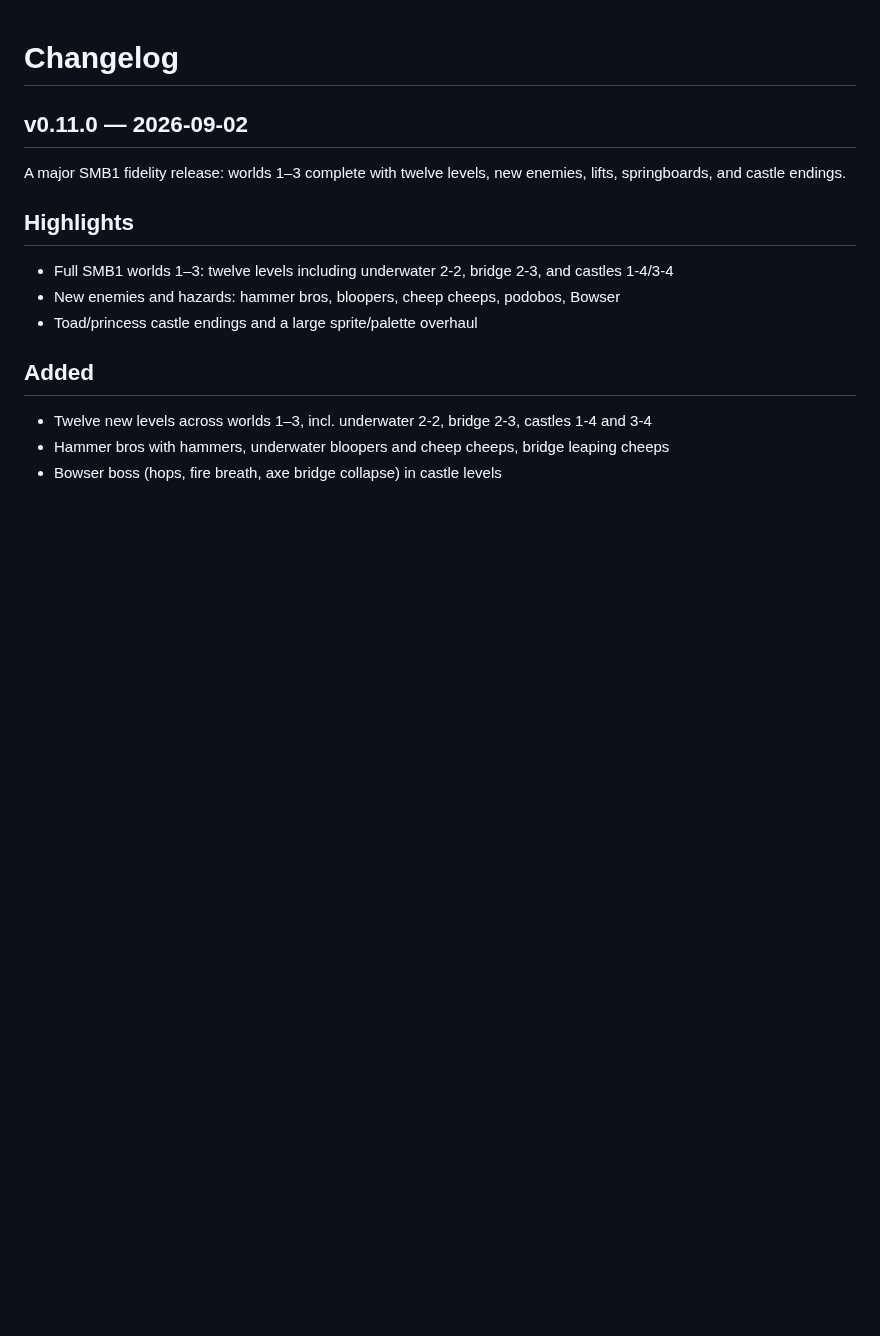
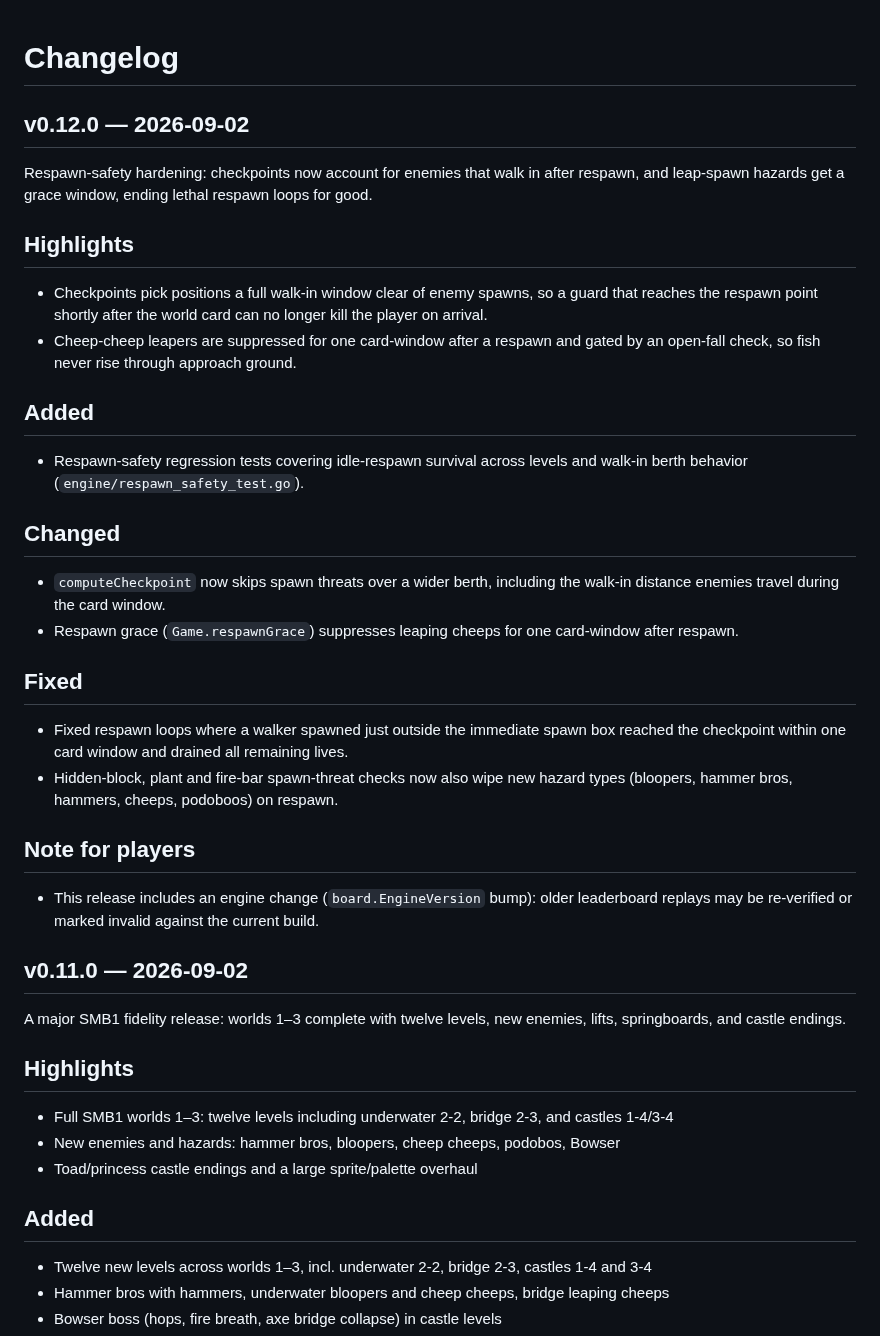
Before and after one commit to Daviey/mario, a Markdown page: CHANGELOG.md, the part around the change. Drawn GitHub-style; blank space fills up the shorter version.

Commit message:
changelog: v0.12.0

```diff
--- a/CHANGELOG.md
+++ b/CHANGELOG.md
@@ -1,4 +1,32 @@
 # Changelog
+
+## v0.12.0 — 2026-09-02
+
+Respawn-safety hardening: checkpoints now account for enemies that walk in after respawn, and leap-spawn hazards get a grace window, ending lethal respawn loops for good.
+
+## Highlights
+
+- Checkpoints pick positions a full walk-in window clear of enemy spawns, so a guard that reaches the respawn point shortly after the world card can no longer kill the player on arrival.
+- Cheep-cheep leapers are suppressed for one card-window after a respawn and gated by an open-fall check, so fish never rise through approach ground.
+
+## Added
+
+- Respawn-safety regression tests covering idle-respawn survival across levels and walk-in berth behavior (`engine/respawn_safety_test.go`).
+
+## Changed
+
+- `computeCheckpoint` now skips spawn threats over a wider berth, including the walk-in distance enemies travel during the card window.
+- Respawn grace (`Game.respawnGrace`) suppresses leaping cheeps for one card-window after respawn.
+
+## Fixed
+
+- Fixed respawn loops where a walker spawned just outside the immediate spawn box reached the checkpoint within one card window and drained all remaining lives.
+- Hidden-block, plant and fire-bar spawn-threat checks now also wipe new hazard types (bloopers, hammer bros, hammers, cheeps, podoboos) on respawn.
+
+## Note for players
+
+- This release includes an engine change (`board.EngineVersion` bump): older leaderboard replays may be re-verified or marked invalid against the current build.
+
 
 ## v0.11.0 — 2026-09-02
 
```
